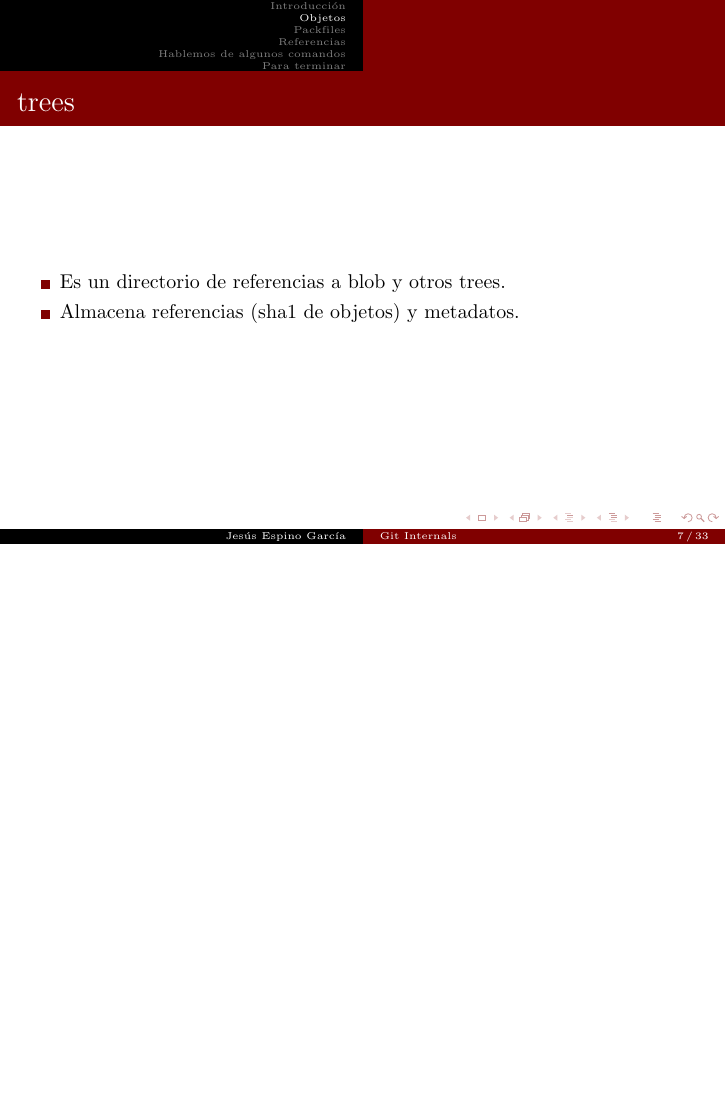
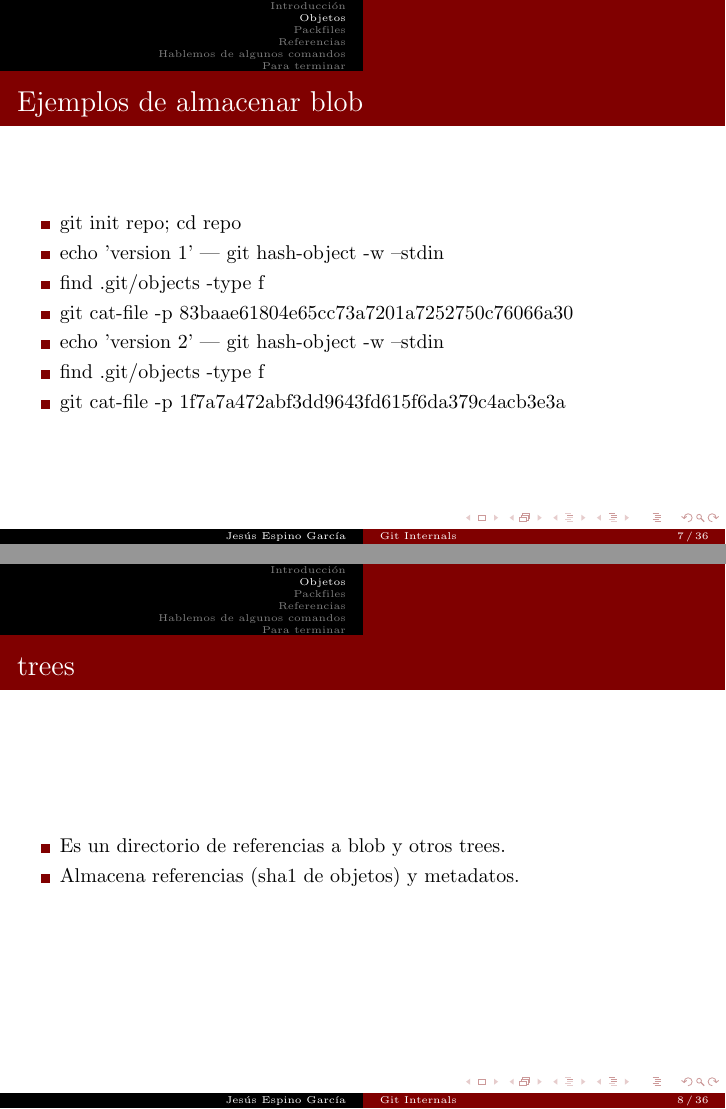
Before and after one commit to jespino/ponencias, LaTeX slides (2013/kaleidos/git-internals/git-internals.tex): page 7 of 33 before the commit and pages 7 and 8 of 36 after it, the two joined at a grey line, the shorter picture padded with empty space. Compiled offline with pdfLaTeX.

Commit message:
Working on git-internals talk

```diff
--- a/2013/kaleidos/git-internals/git-internals.tex
+++ b/2013/kaleidos/git-internals/git-internals.tex
@@ -105,6 +105,19 @@
   \end{frame}
 
   \begin{frame}
+    \frametitle{Ejemplos de almacenar blob}
+    \begin{itemize}
+        \item git init repo; cd repo
+        \item echo 'version 1' | git hash-object -w --stdin
+        \item find .git/objects -type f
+        \item git cat-file -p 83baae61804e65cc73a7201a7252750c76066a30
+        \item echo 'version 2' | git hash-object -w --stdin
+        \item find .git/objects -type f
+        \item git cat-file -p 1f7a7a472abf3dd9643fd615f6da379c4acb3e3a
+    \end{itemize}
+  \end{frame}
+
+  \begin{frame}
     \frametitle{trees}
     \begin{itemize}
         \item Es un directorio de referencias a blob y otros trees.
@@ -118,3 +136,9 @@
+        \item git init repo; cd repo
+        \item git update-index --add --cacheinfo 100644 83baae61804e65cc73a7201a7252750c76066a30 test.txt
+        \item git write-tree
+        \item find .git/objects -type f
+        \item git cat-file -p d8329fc1cc938780ffdd9f94e0d364e0ea74f579
+    \end{itemize}
   \end{frame}
 
   \begin{frame}
@@ -135,0 +161,4 @@
+        \item git init repo; cd repo
+        \item echo "Version 1" > fichero.txt; git add fichero.txt
+        \item git commit -m "Version 1"
+        \item find .git/objects -type f
@@ -158,3 +193,4 @@
         \item git init repo; cd repo
         \item echo "Version 1" > fichero.txt; git add fichero.txt
         \item git commit -m "Version 1"
+        \item find .git/objects -type f
```
Also changed, not shown: 2013/kaleidos/git-internals/git-internals.tex (22 more changed lines).
